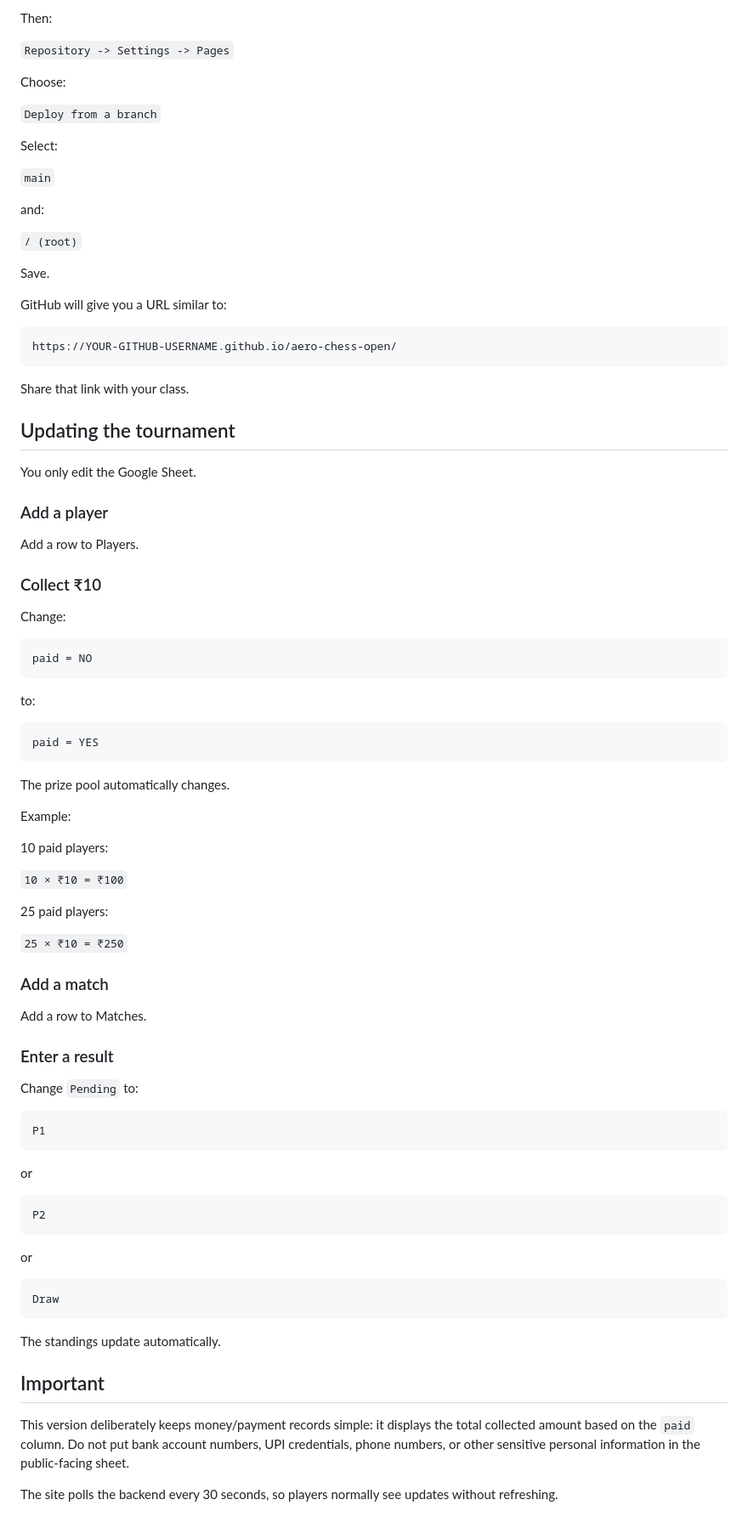
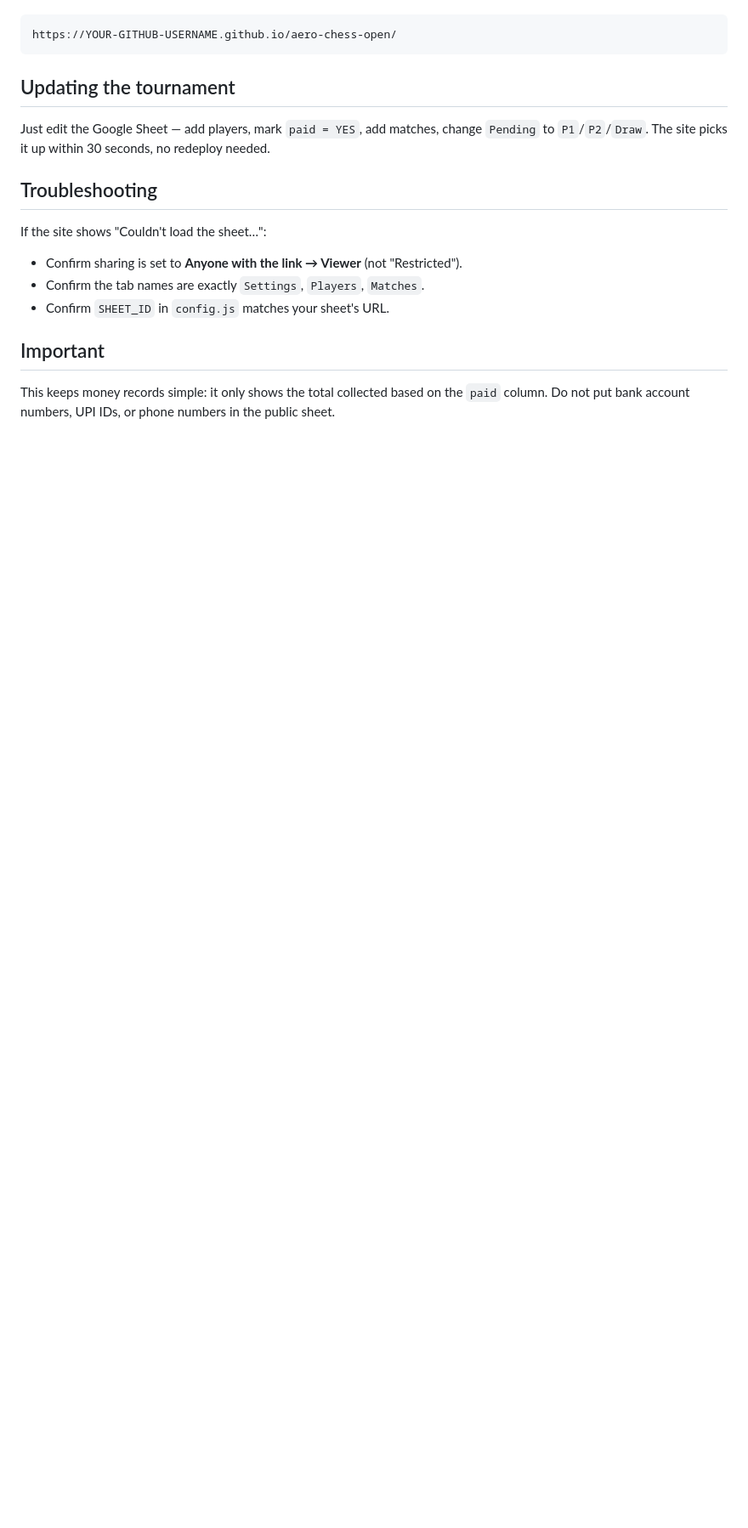
Before and after one commit to lKRITHEESH/aero-chess-open, a Markdown page: README.md, the part around one of its changes. Shown at 85% size. Rendered like a GitHub page; blank space fills up the shorter version.

````diff
--- a/README.md
+++ b/README.md
@@ -167,91 +72,17 @@ config.js
-Then:
-
-`Repository -> Settings -> Pages`
-
-Choose:
-
-`Deploy from a branch`
-
-Select:
-
-`main`
-
-and:
-
-`/ (root)`
-
-Save.
-
-GitHub will give you a URL similar to:
-
-```text
 https://YOUR-GITHUB-USERNAME.github.io/aero-chess-open/
 ```
 
-Share that link with your class.
-
 ## Updating the tournament
 
-You only edit the Google Sheet.
+Just edit the Google Sheet — add players, mark `paid = YES`, add matches, change `Pending` to `P1`/`P2`/`Draw`. The site picks it up within 30 seconds, no redeploy needed.
 
-### Add a player
+## Troubleshooting
 
-Add a row to Players.
-
-### Collect ₹10
-
-Change:
-
-```text
-paid = NO
-```
-
-to:
-
-```text
-paid = YES
-```
-
-The prize pool automatically changes.
-
-Example:
-
-10 paid players:
-
-`10 × ₹10 = ₹100`
-
-25 paid players:
-
-`25 × ₹10 = ₹250`
-
-### Add a match
-
-Add a row to Matches.
-
-### Enter a result
-
-Change `Pending` to:
-
-```text
-P1
-```
-
-or
-
-```text
-P2
-```
-
-or
-
-```text
-Draw
-```
-
-The standings update automatically.
+If the site shows "Couldn't load the sheet…":
+- Confirm sharing is set to **Anyone with the link → Viewer** (not "Restricted").
+- Confirm the tab names are exactly `Settings`, `Players`, `Matches`.
+- Confirm `SHEET_ID` in `config.js` matches your sheet's URL.
 
 ## Important
 
-This version deliberately keeps money/payment records simple: it displays the total collected amount based on the `paid` column. Do not put bank account numbers, UPI credentials, phone numbers, or other sensitive personal information in the public-facing sheet.
-
-The site polls the backend every 30 seconds, so players normally see updates without refreshing.
+This keeps money records simple: it only shows the total collected based on the `paid` column. Do not put bank account numbers, UPI IDs, or phone numbers in the public sheet.
````
Also changed, not shown: other parts of README.md (+33 -128 lines).
